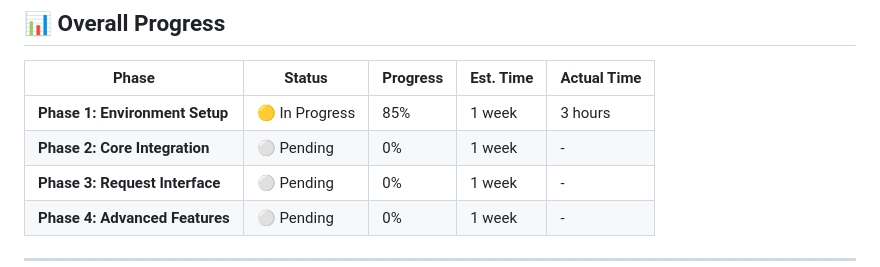
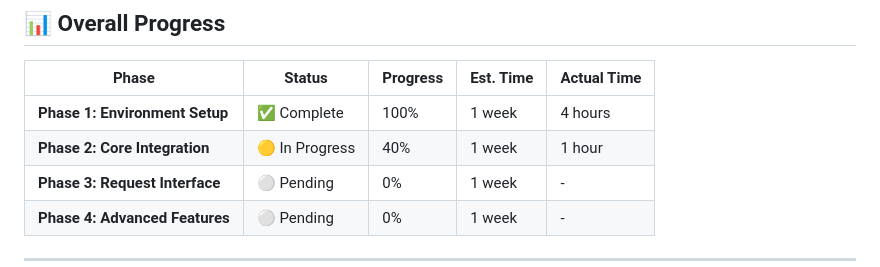
Before and after one commit to phungvannarich-kepler-aavn/mcp-autonomous-coding, a Markdown page: IMPLEMENTATION-TRACKER.md, the part around the change. Drawn GitHub-style.

Commit message:
Update progress tracker: Phase 1 complete, Phase 2 in progress

```diff
--- a/IMPLEMENTATION-TRACKER.md
+++ b/IMPLEMENTATION-TRACKER.md
@@ -10,8 +10,8 @@
 
 | Phase | Status | Progress | Est. Time | Actual Time |
 |-------|---------|----------|-----------|-------------|
-| **Phase 1: Environment Setup** | 🟡 In Progress | 85% | 1 week | 3 hours |
-| **Phase 2: Core Integration** | ⚪ Pending | 0% | 1 week | - |
+| **Phase 1: Environment Setup** | ✅ Complete | 100% | 1 week | 4 hours |
+| **Phase 2: Core Integration** | 🟡 In Progress | 40% | 1 week | 1 hour |
 | **Phase 3: Request Interface** | ⚪ Pending | 0% | 1 week | - |
 | **Phase 4: Advanced Features** | ⚪ Pending | 0% | 1 week | - |
 
```
